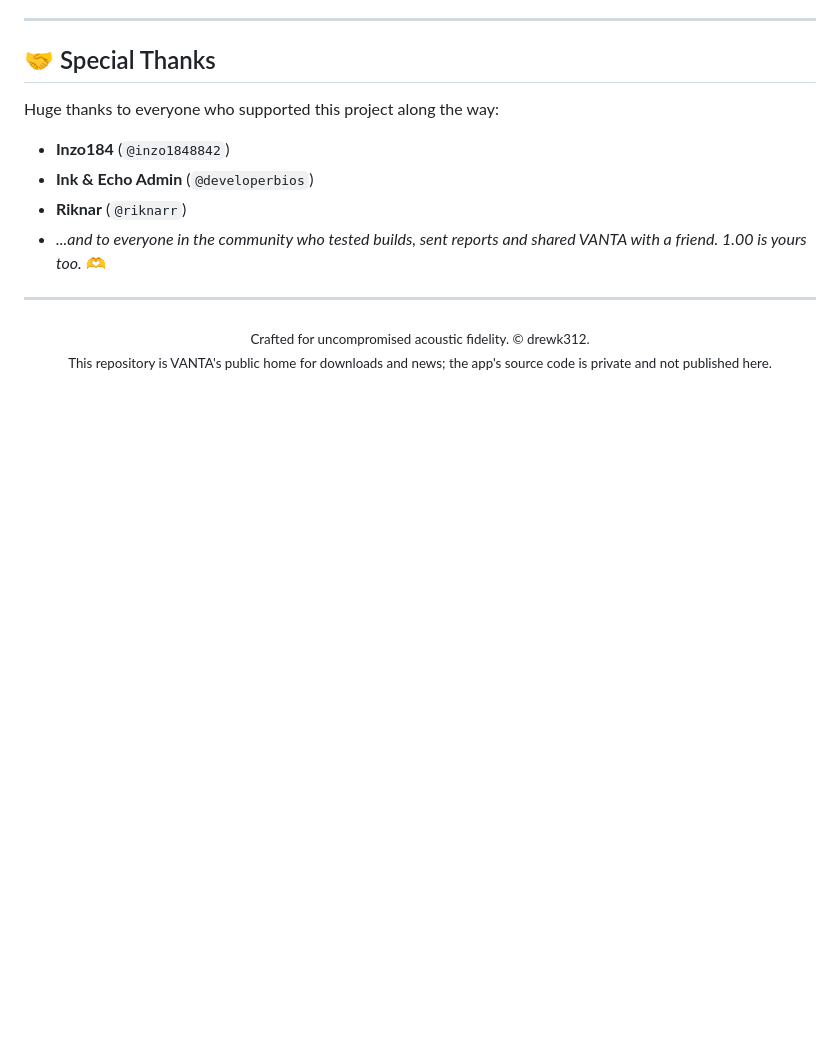
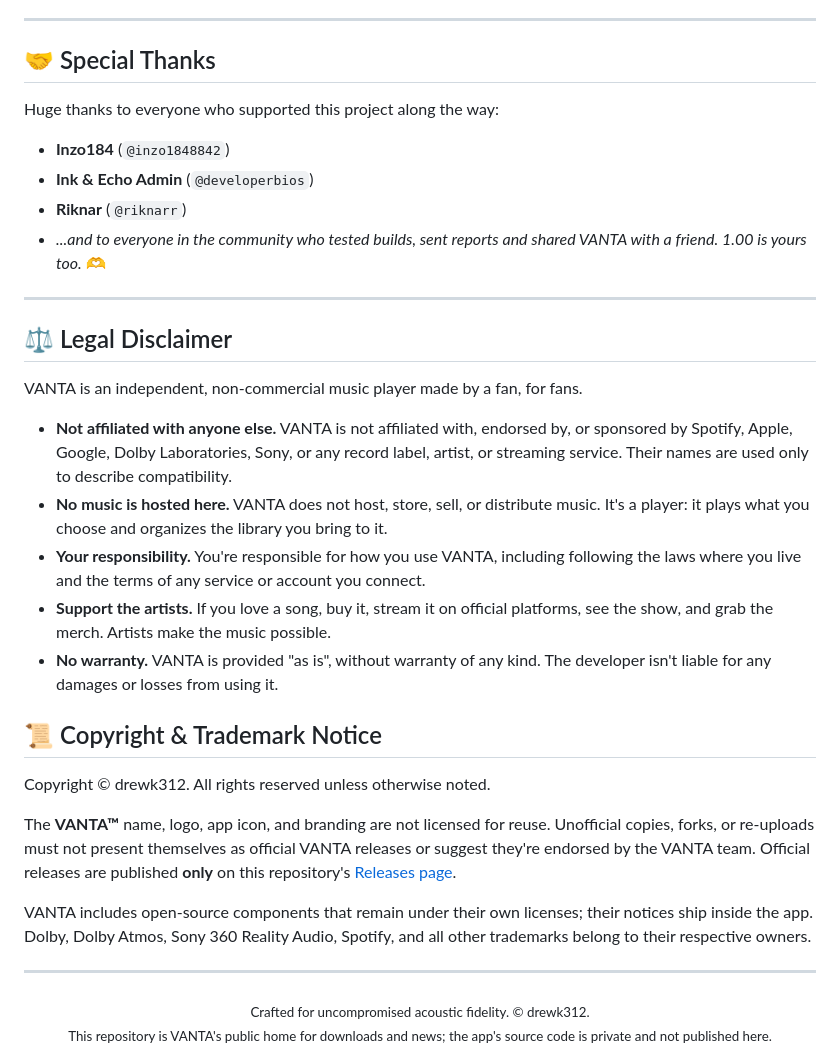
Before and after one commit to drewk312/VantaMusic, a Markdown page: README.md, the part around the change. GitHub-like rendering; blank space fills up the shorter version.

Commit message:
docs: add legal disclaimer and trademark notice

```diff
--- a/README.md
+++ b/README.md
@@ -176,6 +176,26 @@ Huge thanks to everyone who supported this project along the way:
 
 ---
 
+## ⚖️ Legal Disclaimer
+
+VANTA is an independent, non-commercial music player made by a fan, for fans.
+
+* **Not affiliated with anyone else.** VANTA is not affiliated with, endorsed by, or sponsored by Spotify, Apple, Google, Dolby Laboratories, Sony, or any record label, artist, or streaming service. Their names are used only to describe compatibility.
+* **No music is hosted here.** VANTA does not host, store, sell, or distribute music. It's a player: it plays what you choose and organizes the library you bring to it.
+* **Your responsibility.** You're responsible for how you use VANTA, including following the laws where you live and the terms of any service or account you connect.
+* **Support the artists.** If you love a song, buy it, stream it on official platforms, see the show, and grab the merch. Artists make the music possible.
+* **No warranty.** VANTA is provided "as is", without warranty of any kind. The developer isn't liable for any damages or losses from using it.
+
+## 📜 Copyright & Trademark Notice
+
+Copyright © drewk312. All rights reserved unless otherwise noted.
+
+The **VANTA™** name, logo, app icon, and branding are not licensed for reuse. Unofficial copies, forks, or re-uploads must not present themselves as official VANTA releases or suggest they're endorsed by the VANTA team. Official releases are published **only** on this repository's [Releases page](https://github.com/drewk312/VantaMusic/releases).
+
+VANTA includes open-source components that remain under their own licenses; their notices ship inside the app. Dolby, Dolby Atmos, Sony 360 Reality Audio, Spotify, and all other trademarks belong to their respective owners.
+
+---
+
 <div align="center">
   <sub>Crafted for uncompromised acoustic fidelity. © drewk312.<br/>This repository is VANTA's public home for downloads and news; the app's source code is private and not published here.</sub>
 </div>
```
